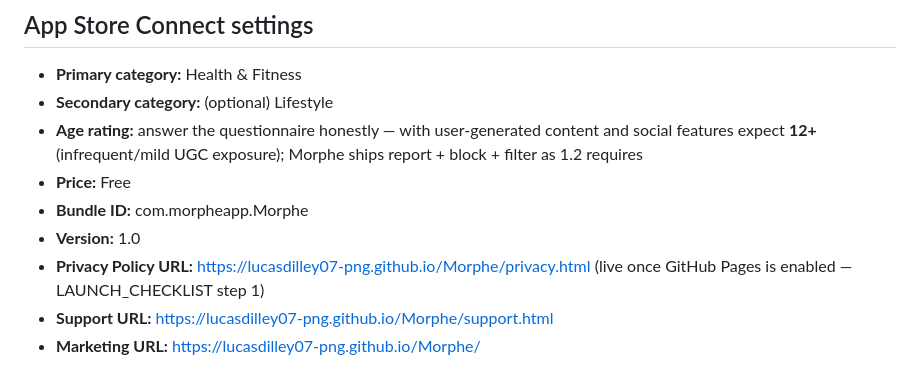
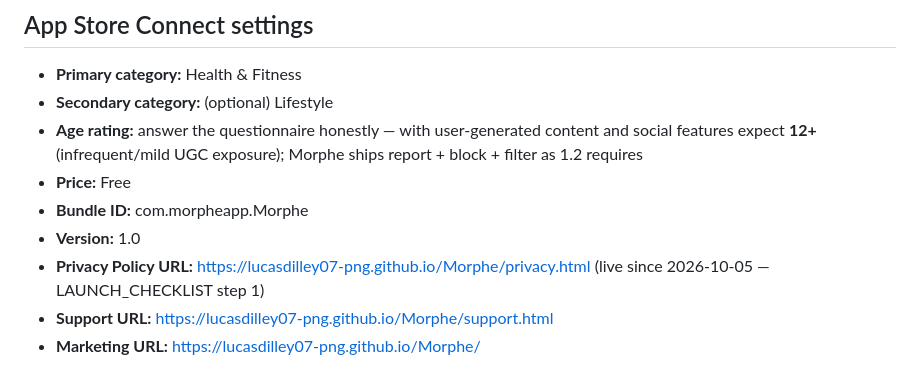
Before and after one commit to lucasdilley07-png/Morphe, a Markdown page: AppStore/metadata.md, the part around the change. Rendered like a GitHub page.

```diff
--- a/AppStore/metadata.md
+++ b/AppStore/metadata.md
@@ -90,7 +90,7 @@ First release of Morphe. Build workouts, log real sets by hand or by voice, let
 - **Price:** Free
 - **Bundle ID:** com.morpheapp.Morphe
 - **Version:** 1.0
-- **Privacy Policy URL:** https://lucasdilley07-png.github.io/Morphe/privacy.html (live once GitHub Pages is enabled — LAUNCH_CHECKLIST step 1)
+- **Privacy Policy URL:** https://lucasdilley07-png.github.io/Morphe/privacy.html (live since 2026-10-05 — LAUNCH_CHECKLIST step 1)
 - **Support URL:** https://lucasdilley07-png.github.io/Morphe/support.html
 - **Marketing URL:** https://lucasdilley07-png.github.io/Morphe/
 
```
Also changed, not shown: AppStore/LAUNCH_CHECKLIST.md (+1 -1 lines).
